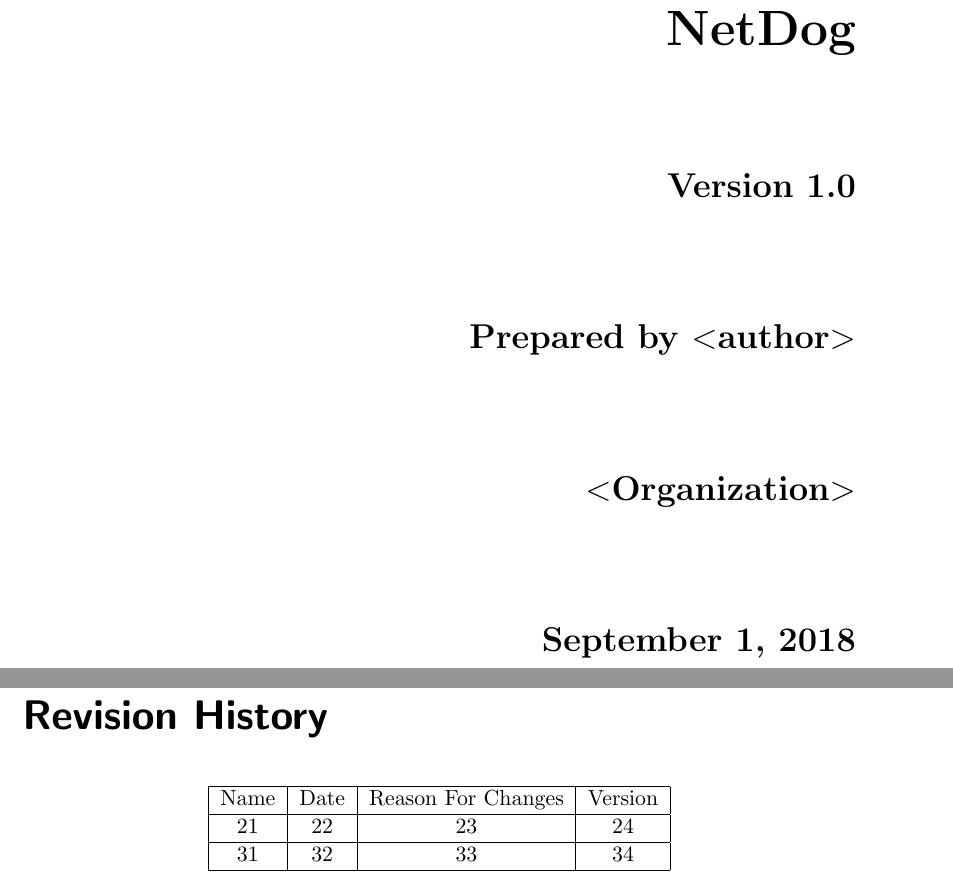
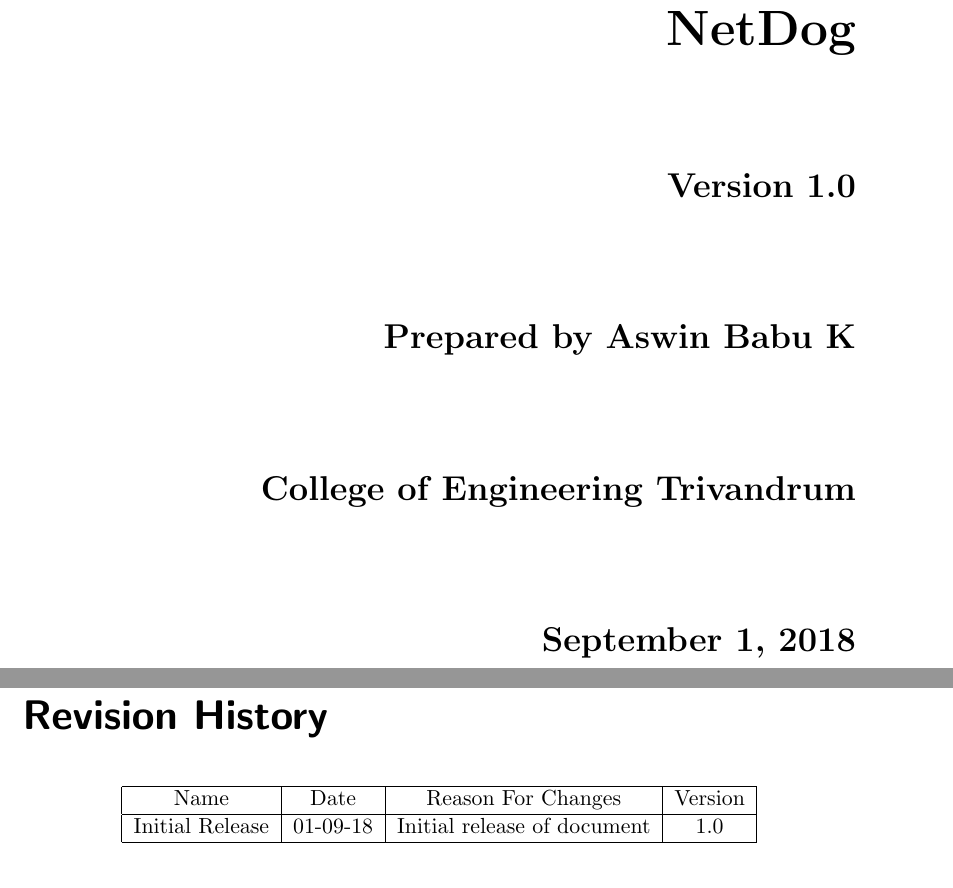
Before and after one commit to karuvally/project_green, a LaTeX document (doc/srs/srs.tex): two parts of pages 1 and 4 of 12, joined at a grey line, cut so that both start at the same text. Compiled offline with pdfLaTeX.

Commit message:
basic parameters

```diff
--- a/doc/srs/srs.tex
+++ b/doc/srs/srs.tex
@@ -54,9 +54,9 @@
         \vspace{1.9cm}
         \LARGE{Version \myversion}\\
         \vspace{1.9cm}
-        Prepared by $<$author$>$\\
+        Prepared by Aswin Babu K\\
         \vspace{1.9cm}
-        $<$Organization$>$\\
+        College of Engineering Trivandrum\\
         \vspace{1.9cm}
         \today\\
     \end{bfseries}
@@ -72,9 +72,7 @@
         \hline
 	    Name & Date & Reason For Changes & Version\\
         \hline
-	    21 & 22 & 23 & 24\\
-        \hline
-	    31 & 32 & 33 & 34\\
+	    Initial Release & 01-09-18 & Initial release of document & 1.0\\
         \hline
     \end{tabular}
 \end{center}
```
Also changed, not shown: doc/srs/srs.pdf.
